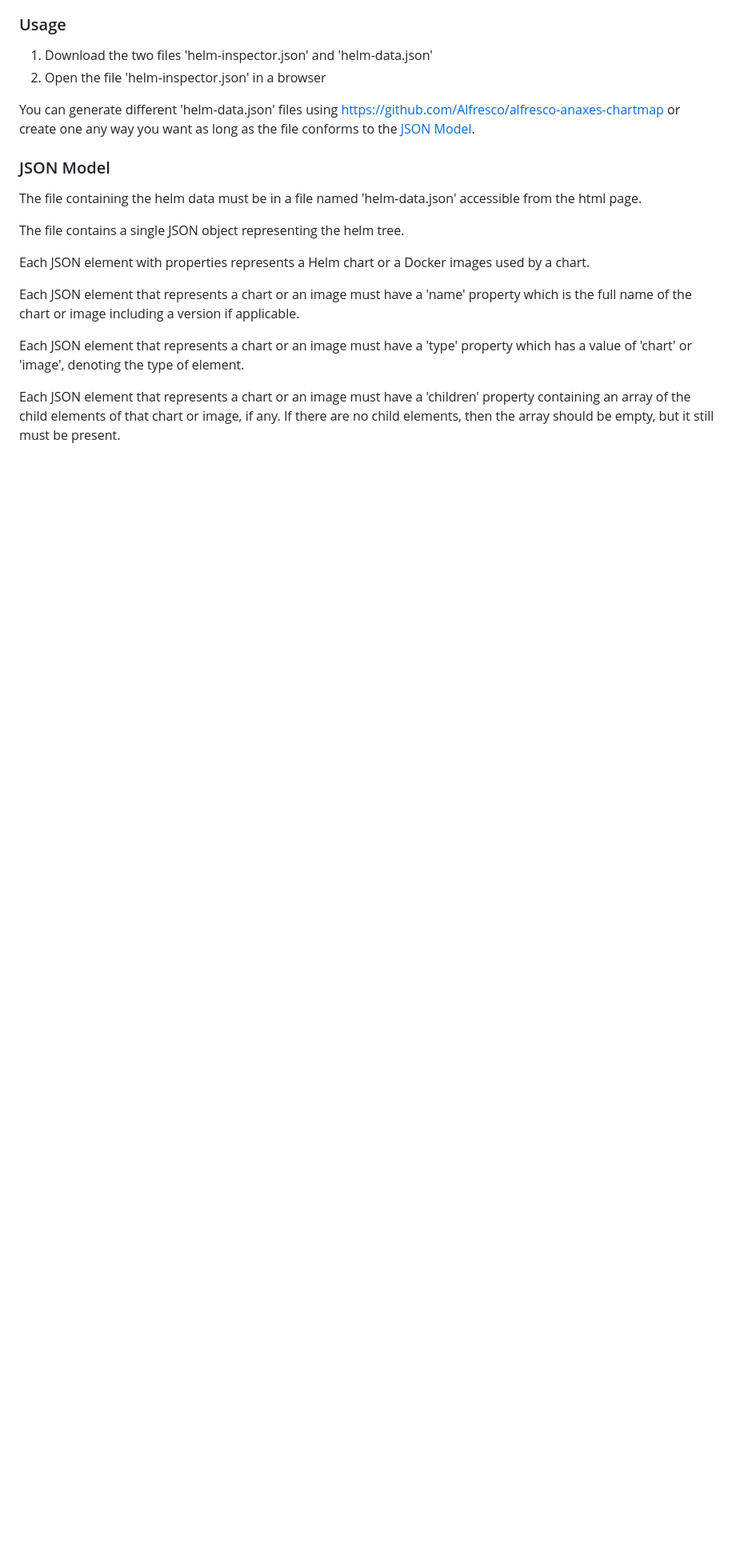
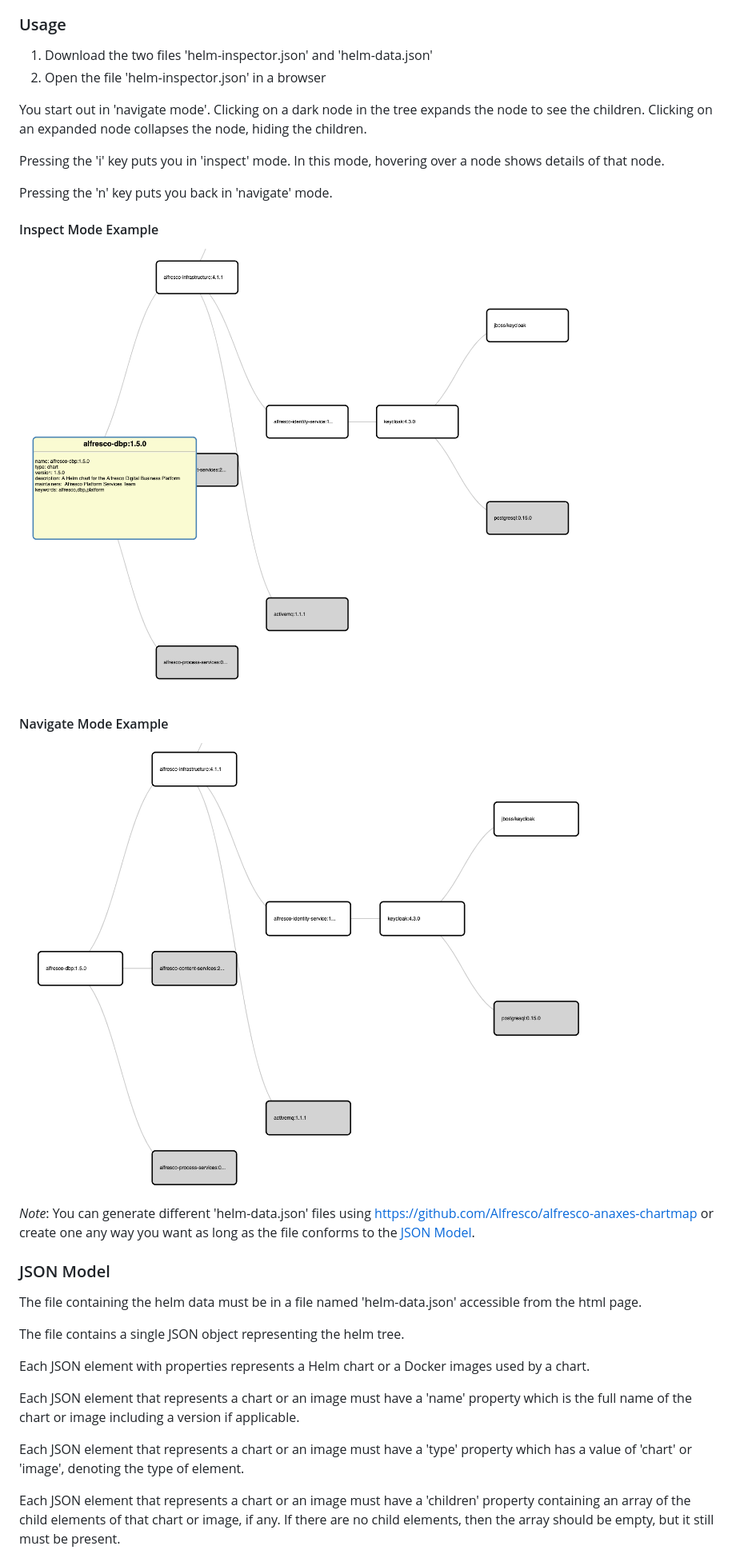
Before and after one commit to melahn/helm-inspector, a Markdown page: README.md, the part around the change. Shown: that part at 80% size. Drawn GitHub-style; pictures changed too: resources/inspect-mode-example.png (added), resources/navigate-mode-example.png (added); blank space fills up the shorter version.

Commit message:
More info in README.md and some pictures

```diff
--- a/README.md
+++ b/README.md
@@ -20,7 +20,19 @@ mouse pointer over a node in the tree.
 1. Download the two files 'helm-inspector.json' and 'helm-data.json'
 2. Open the file 'helm-inspector.json' in a browser
 
-You can generate different 'helm-data.json' files using https://github.com/Alfresco/alfresco-anaxes-chartmap
+You start out in 'navigate mode'.  Clicking on a dark node in the tree expands the node to see the children.
+Clicking on an expanded node collapses the node, hiding the children.
+
+Pressing the 'i' key puts you in 'inspect' mode.  In this mode, hovering over a node shows details of that node.
+
+Pressing the 'n' key puts you back in 'navigate' mode.
+
+#### Inspect Mode Example
+![Inspect Mode Example](./resources/inspect-mode-example.png)
+#### Navigate Mode Example
+![Navigate Mode Example](./resources/navigate-mode-example.png)
+
+*Note*: You can generate different 'helm-data.json' files using https://github.com/Alfresco/alfresco-anaxes-chartmap
 or create one any way you want as long as the file conforms to the [JSON Model](#json-model).
 
 ### <a name="json-model"></a>JSON Model
```
